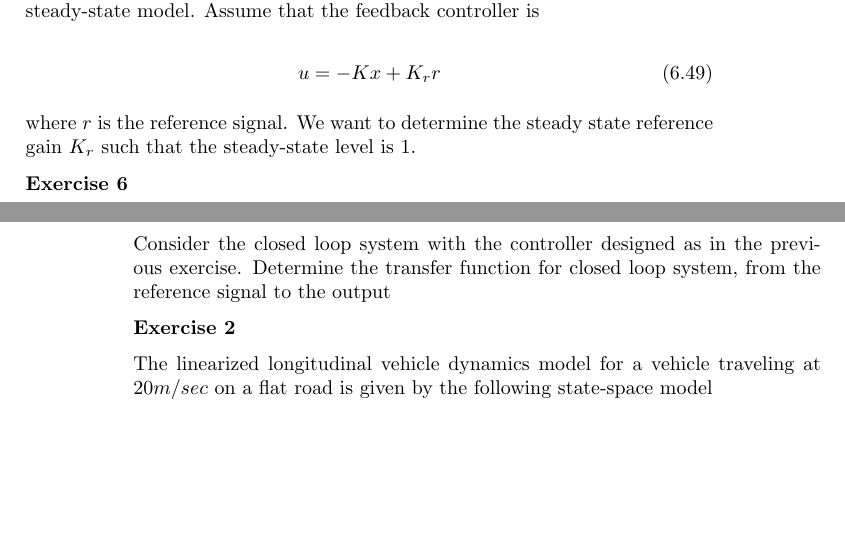
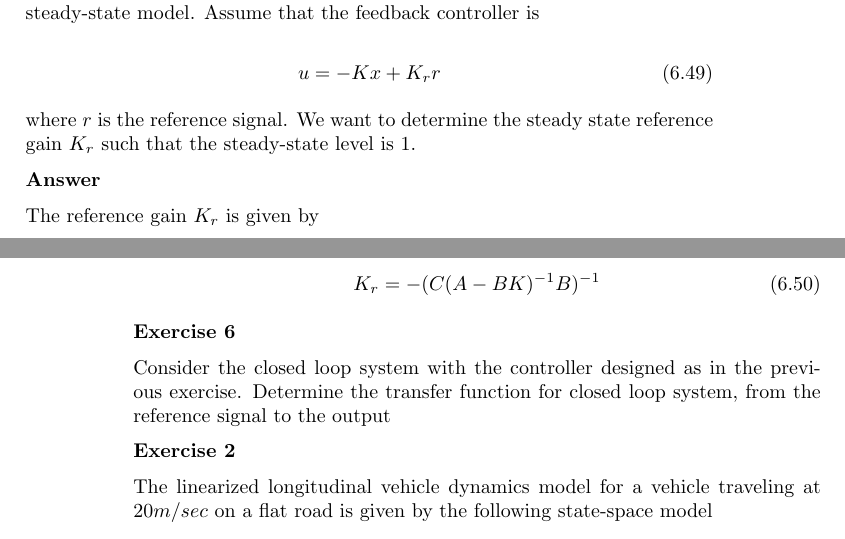
Before and after one commit to pockerman/autonomous_vehicles, a LaTeX thesis (model_based_engineering_notes/notes.tex, which reads model_based_engineering_notes/state_feedback/intro.tex): two parts of pages 39 and 40 of 47, joined at a grey line, cut so that both start at the same text, the shorter picture padded with empty space. Compiled offline with pdfLaTeX.

Commit message:
Update exercises for state feedback chapter

```diff
--- a/model_based_engineering_notes/state_feedback/intro.tex
+++ b/model_based_engineering_notes/state_feedback/intro.tex
@@ -584,6 +584,15 @@ u = -Kx + K_r r
 
 where $r$ is the reference signal. We want to determine the steady state reference gain $K_r$ such that the steady-state level is 1.
 
+\textbf{Answer}
+
+The reference gain $K_r$ is given by
+
+\begin{equation}
+K_r = - ( C(A-BK)^{-1}B)^{-1}
+\end{equation}
+
+
 \textbf{Exercise 6}
 
 Consider the closed loop system with the controller designed as in the previous exercise. Determine the transfer function for closed loop system, from the reference signal to the output
```
